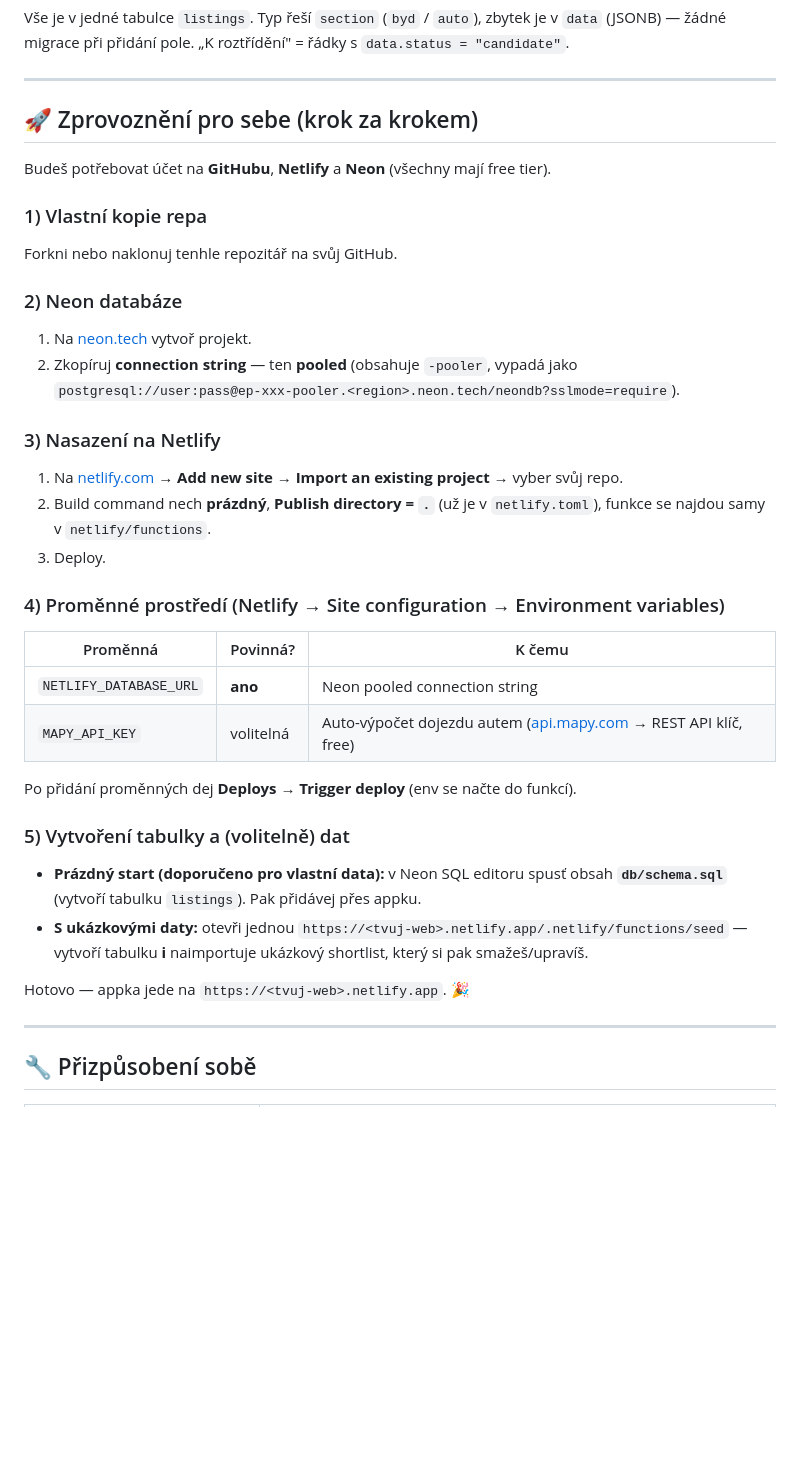
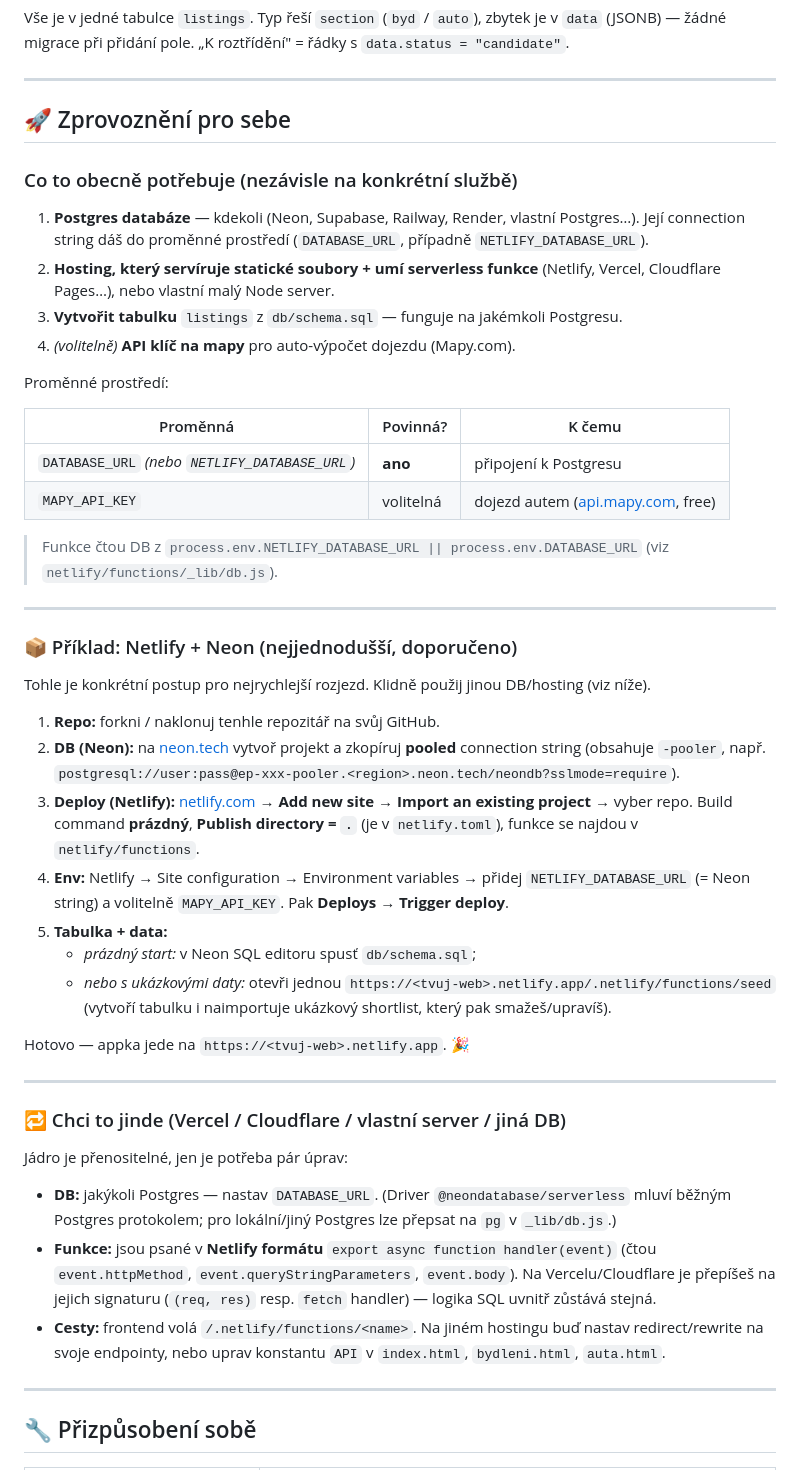
Before and after one commit to foxpen/nasse, a Markdown page: README.md, the part around the change. Rendered like a GitHub page; blank space fills up the shorter version.

Commit message:
README: obecný návod (Postgres + serverless hosting) s Netlify+Neon jako příkladem + sekce pro jiný hosting/DB

```diff
--- a/README.md
+++ b/README.md
@@ -35,36 +35,45 @@ Vše je v jedné tabulce `listings`. Typ řeší `section` (`byd` / `auto`), zby
 
 ---
 
-## 🚀 Zprovoznění pro sebe (krok za krokem)
+## 🚀 Zprovoznění pro sebe
 
-Budeš potřebovat účet na **GitHubu**, **Netlify** a **Neon** (všechny mají free tier).
+### Co to obecně potřebuje (nezávisle na konkrétní službě)
+1. **Postgres databáze** — kdekoli (Neon, Supabase, Railway, Render, vlastní Postgres…). Její connection string dáš do proměnné prostředí (`DATABASE_URL`, případně `NETLIFY_DATABASE_URL`).
+2. **Hosting, který servíruje statické soubory + umí serverless funkce** (Netlify, Vercel, Cloudflare Pages…), nebo vlastní malý Node server.
+3. **Vytvořit tabulku** `listings` z `db/schema.sql` — funguje na jakémkoli Postgresu.
+4. *(volitelně)* **API klíč na mapy** pro auto-výpočet dojezdu (Mapy.com).
 
-### 1) Vlastní kopie repa
-Forkni nebo naklonuj tenhle repozitář na svůj GitHub.
-
-### 2) Neon databáze
-1. Na [neon.tech](https://neon.tech) vytvoř projekt.
-2. Zkopíruj **connection string** — ten **pooled** (obsahuje `-pooler`, vypadá jako `postgresql://user:pass@ep-xxx-pooler.<region>.neon.tech/neondb?sslmode=require`).
-
-### 3) Nasazení na Netlify
-1. Na [netlify.com](https://app.netlify.com) → **Add new site → Import an existing project** → vyber svůj repo.
-2. Build command nech **prázdný**, **Publish directory = `.`** (už je v `netlify.toml`), funkce se najdou samy v `netlify/functions`.
-3. Deploy.
-
-### 4) Proměnné prostředí (Netlify → Site configuration → Environment variables)
+Proměnné prostředí:
 
 | Proměnná | Povinná? | K čemu |
 |---|---|---|
-| `NETLIFY_DATABASE_URL` | **ano** | Neon pooled connection string |
-| `MAPY_API_KEY` | volitelná | Auto-výpočet dojezdu autem ([api.mapy.com](https://api.mapy.com) → REST API klíč, free) |
+| `DATABASE_URL` *(nebo `NETLIFY_DATABASE_URL`)* | **ano** | připojení k Postgresu |
+| `MAPY_API_KEY` | volitelná | dojezd autem ([api.mapy.com](https://api.mapy.com), free) |
 
-Po přidání proměnných dej **Deploys → Trigger deploy** (env se načte do funkcí).
+> Funkce čtou DB z `process.env.NETLIFY_DATABASE_URL || process.env.DATABASE_URL` (viz `netlify/functions/_lib/db.js`).
 
-### 5) Vytvoření tabulky a (volitelně) dat
-- **Prázdný start (doporučeno pro vlastní data):** v Neon SQL editoru spusť obsah **`db/schema.sql`** (vytvoří tabulku `listings`). Pak přidávej přes appku.
-- **S ukázkovými daty:** otevři jednou `https://<tvuj-web>.netlify.app/.netlify/functions/seed` — vytvoří tabulku **i** naimportuje ukázkový shortlist, který si pak smažeš/upravíš.
+---
+
+### 📦 Příklad: Netlify + Neon (nejjednodušší, doporučeno)
+Tohle je konkrétní postup pro nejrychlejší rozjezd. Klidně použij jinou DB/hosting (viz níže).
+
+1. **Repo:** forkni / naklonuj tenhle repozitář na svůj GitHub.
+2. **DB (Neon):** na [neon.tech](https://neon.tech) vytvoř projekt a zkopíruj **pooled** connection string (obsahuje `-pooler`, např. `postgresql://user:pass@ep-xxx-pooler.<region>.neon.tech/neondb?sslmode=require`).
+3. **Deploy (Netlify):** [netlify.com](https://app.netlify.com) → **Add new site → Import an existing project** → vyber repo. Build command **prázdný**, **Publish directory = `.`** (je v `netlify.toml`), funkce se najdou v `netlify/functions`.
+4. **Env:** Netlify → Site configuration → Environment variables → přidej `NETLIFY_DATABASE_URL` (= Neon string) a volitelně `MAPY_API_KEY`. Pak **Deploys → Trigger deploy**.
+5. **Tabulka + data:**
+   - *prázdný start:* v Neon SQL editoru spusť `db/schema.sql`;
+   - *nebo s ukázkovými daty:* otevři jednou `https://<tvuj-web>.netlify.app/.netlify/functions/seed` (vytvoří tabulku i naimportuje ukázkový shortlist, který pak smažeš/upravíš).
 
 Hotovo — appka jede na `https://<tvuj-web>.netlify.app`. 🎉
+
+---
+
+### 🔁 Chci to jinde (Vercel / Cloudflare / vlastní server / jiná DB)
+Jádro je přenositelné, jen je potřeba pár úprav:
+- **DB:** jakýkoli Postgres — nastav `DATABASE_URL`. (Driver `@neondatabase/serverless` mluví běžným Postgres protokolem; pro lokální/jiný Postgres lze přepsat na `pg` v `_lib/db.js`.)
+- **Funkce:** jsou psané v **Netlify formátu** `export async function handler(event)` (čtou `event.httpMethod`, `event.queryStringParameters`, `event.body`). Na Vercelu/Cloudflare je přepíšeš na jejich signaturu (`(req, res)` resp. `fetch` handler) — logika SQL uvnitř zůstává stejná.
+- **Cesty:** frontend volá `/.netlify/functions/<name>`. Na jiném hostingu buď nastav redirect/rewrite na svoje endpointy, nebo uprav konstantu `API` v `index.html`, `bydleni.html`, `auta.html`.
 
 ---
 
```
